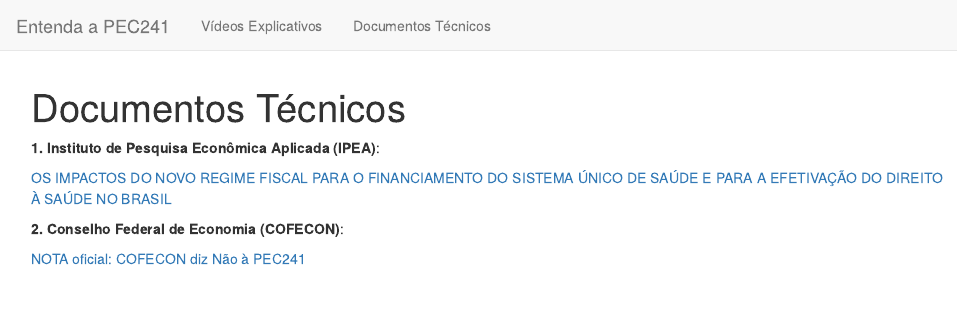
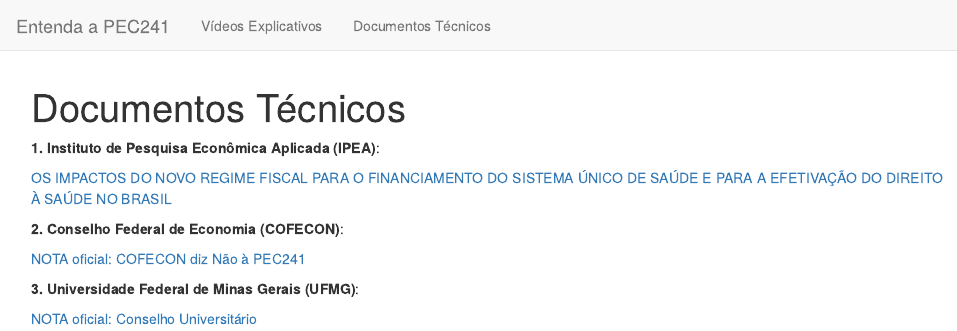
Before and after one commit to paternogbc/PEC241, an R Markdown document (about.Rmd): the page in a window 1100 px wide, from its top. Rendered offline with R 4.5, knitr and Pandoc, with nearby package versions.

Commit message:
add NOTA UFMG

```diff
--- a/about.Rmd
+++ b/about.Rmd
@@ -10,3 +10,7 @@
 **2. Conselho Federal de Economia (COFECON)**:
 
 [NOTA oficial: COFECON diz Não à PEC241](docs/nota_COFECON.pdf)
+
+**3. Universidade Federal de Minas Gerais (UFMG)**:
+
+[NOTA oficial: Conselho Universitário](docs/nota_UFMG.jpg)
```
Also changed, not shown: about.html, images/QR-code.png (added), 1 other file.
